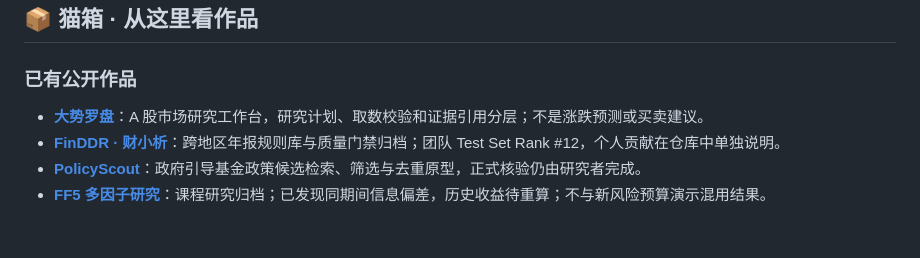
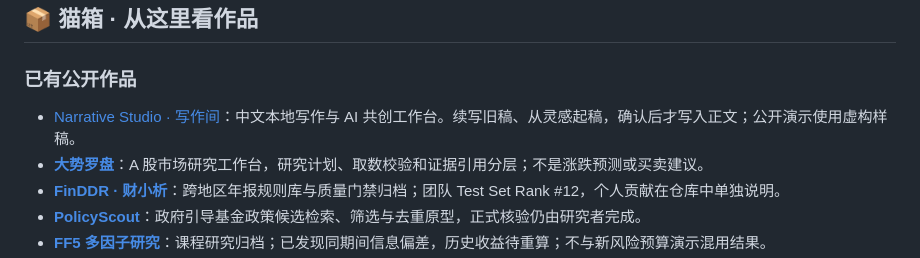
Before and after one commit to Willow-Tokoton-Hitorineko/Willow-Tokoton-Hitorineko, a Markdown page: README.md, the part around the change. Rendered like a GitHub page; blank space fills up the shorter version.

Commit message:
docs: add Narrative Studio to the project collection

```diff
--- a/README.md
+++ b/README.md
@@ -24,6 +24,7 @@
 
 ### 已有公开作品
 
+- [Narrative Studio · 写作间](https://github.com/Willow-Tokoton-Hitorineko/narrative-studio)：中文本地写作与 AI 共创工作台。续写旧稿、从灵感起稿，确认后才写入正文；公开演示使用虚构样稿。
 - **[大势罗盘](https://github.com/Willow-Tokoton-Hitorineko/market-compass)**：A 股市场研究工作台，研究计划、取数校验和证据引用分层；不是涨跌预测或买卖建议。
 - **[FinDDR · 财小析](https://github.com/Willow-Tokoton-Hitorineko/finddr-fincmini-pipeline)**：跨地区年报规则库与质量门禁归档；团队 Test Set Rank #12，个人贡献在仓库中单独说明。
 - **[PolicyScout](https://github.com/Willow-Tokoton-Hitorineko/policyscout)**：政府引导基金政策候选检索、筛选与去重原型，正式核验仍由研究者完成。
```
